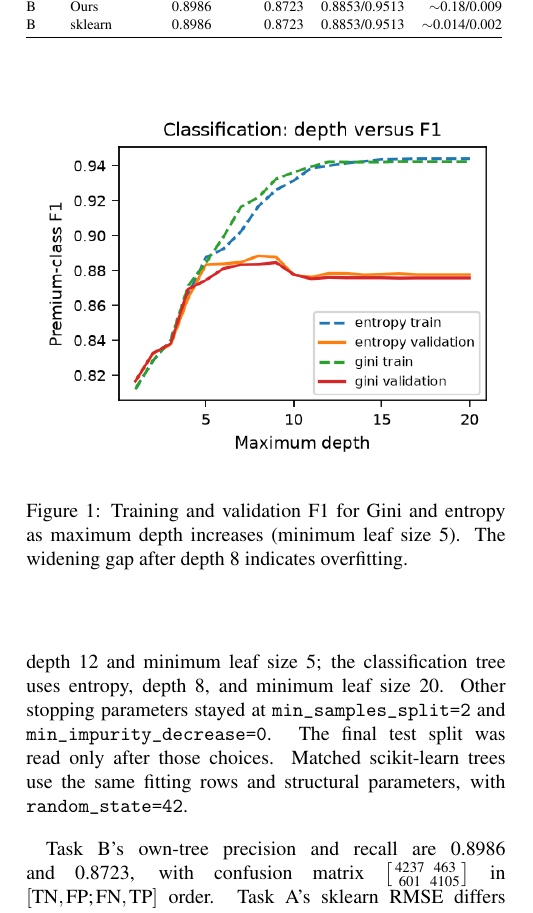
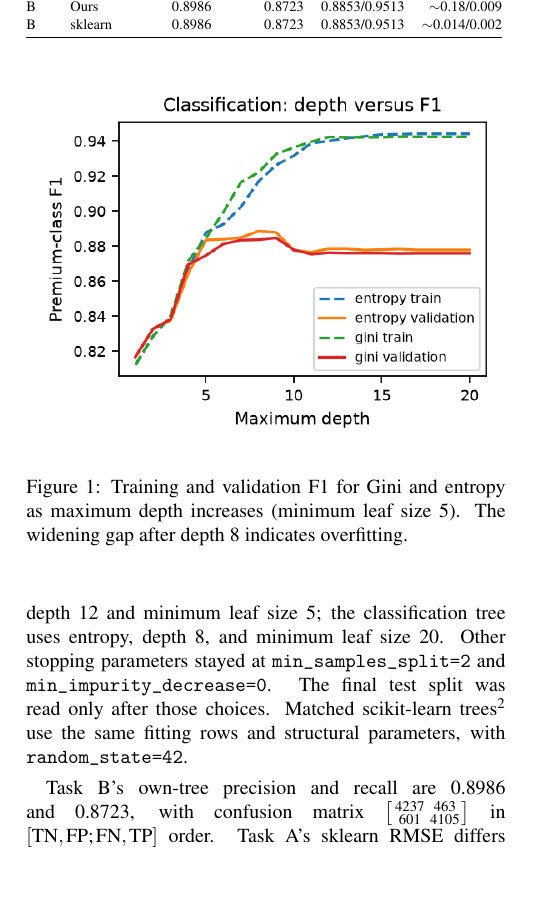
Before and after one commit to fatimekazimli/ML_Final_Projectcode, a LaTeX document (report/tree_preview.tex, which reads report/tree_section.tex): part of one column of page 1 of 2, cut so that both start at the same text, the shorter picture padded with empty space. Compiled offline with pdfLaTeX.

Commit message:
docs: cite sklearn tree baseline in report

```diff
--- a/report/tree_section.tex
+++ b/report/tree_section.tex
@@ -4,7 +4,7 @@
 \subsection{Tree Experiments and Matched Baseline}
 The tree-only experiment uses version 1 of the Kaggle \emph{Binaaz sale project} dataset\footnote{\url{https://www.kaggle.com/datasets/sehriyarmemmedli/binaaz-sale-project}}. It keeps the latest scrape of each listing URL, removes target-derived values and identifiers from the feature set, converts area, rooms, floor, land area (sot to $\mathrm{m}^2$), and currency, and applies fixed plausibility bounds (5{,}000--20{,}000{,}000 AZN for price; 10--2{,}000 $\mathrm{m}^2$ for observed floor area). All 100{,}775 rows have AZN currency; 62{,}703 rows remain after deduplication and filtering. Stratification uses predeclared AZN price bands, yielding 43{,}891 training, 9{,}406 validation, and 9{,}406 test rows. The tier threshold is the training median, 212{,}000 AZN. Numeric medians, the top 25 locations, and one-hot columns are learned from training rows only. There are 58 model features. Because the Python/NumPy tree is a teaching implementation, both tree models and their sklearn counterparts fit the same seeded 5{,}000-row sample of the training split; validation and test metrics use their full respective splits.
 
-We model $\log(\text{price})$ for Task A and exponentiate predictions for AZN metrics. Maximum depth was swept from 1 to 20 with five samples per leaf; the leaf minimum was then checked at 1, 5, and 20 at the selected depth. Task B compared Gini and entropy at every depth. Selection used validation RMSE for Task A and validation F1 (AUC as tie-breaker) for Task B. The selected regression tree has depth 12 and minimum leaf size 5; the classification tree uses entropy, depth 8, and minimum leaf size 20. Other stopping parameters stayed at \texttt{min\_samples\_split=2} and \texttt{min\_impurity\_decrease=0}. The final test split was read only after those choices. Matched scikit-learn trees use the same fitting rows and structural parameters, with \texttt{random\_state=42}.
+We model $\log(\text{price})$ for Task A and exponentiate predictions for AZN metrics. Maximum depth was swept from 1 to 20 with five samples per leaf; the leaf minimum was then checked at 1, 5, and 20 at the selected depth. Task B compared Gini and entropy at every depth. Selection used validation RMSE for Task A and validation F1 (AUC as tie-breaker) for Task B. The selected regression tree has depth 12 and minimum leaf size 5; the classification tree uses entropy, depth 8, and minimum leaf size 20. Other stopping parameters stayed at \texttt{min\_samples\_split=2} and \texttt{min\_impurity\_decrease=0}. The final test split was read only after those choices. Matched scikit-learn trees\footnote{\url{https://scikit-learn.org/stable/modules/tree.html}} use the same fitting rows and structural parameters, with \texttt{random\_state=42}.
 
 \begin{table}[t]
 \centering
```
Also changed, not shown: report/tree_preview.pdf.
